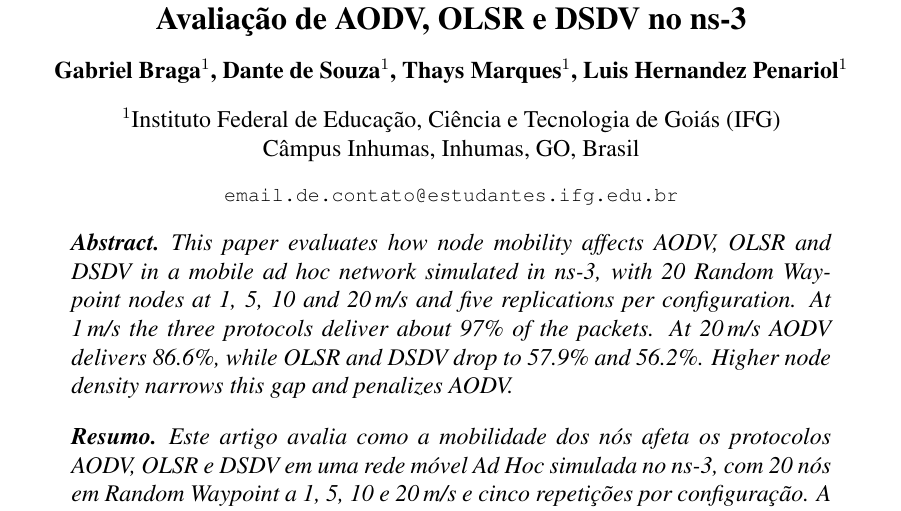
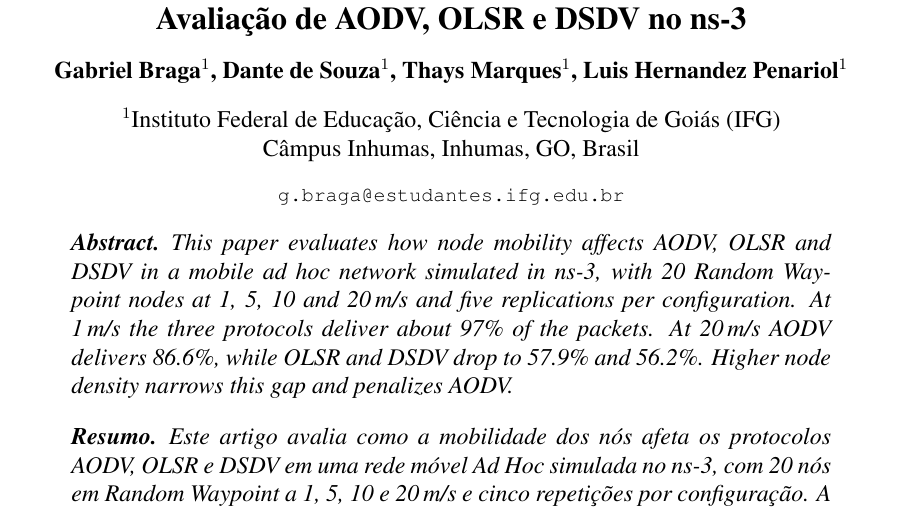
Before and after one commit to opinha/manet-ns3, a LaTeX paper (article/artigo.tex): part of page 1 of 5, cut so that both start at the same text. Compiled offline with pdfLaTeX.

Commit message:
Inclui o e-mail de contato no artigo

```diff
--- a/article/artigo.tex
+++ b/article/artigo.tex
@@ -24,13 +24,13 @@
 
 \title{Impacto da Mobilidade no Roteamento em MANET:\\ Avaliação de AODV, OLSR e DSDV no ns-3}
 
-% PREENCHER: e-mail de contato
+% e-mail de contato
 \author{Gabriel Braga\inst{1}, Dante de Souza\inst{1}, Thays Marques\inst{1},
   Luis Hernandez Penariol\inst{1}}
 
 \address{Instituto Federal de Educação, Ciência e Tecnologia de Goiás (IFG)\\
   Câmpus Inhumas, Inhumas, GO, Brasil
-  \email{email.de.contato@estudantes.ifg.edu.br}
+  \email{g.braga@estudantes.ifg.edu.br}
 }
 
 \begin{document}
```
